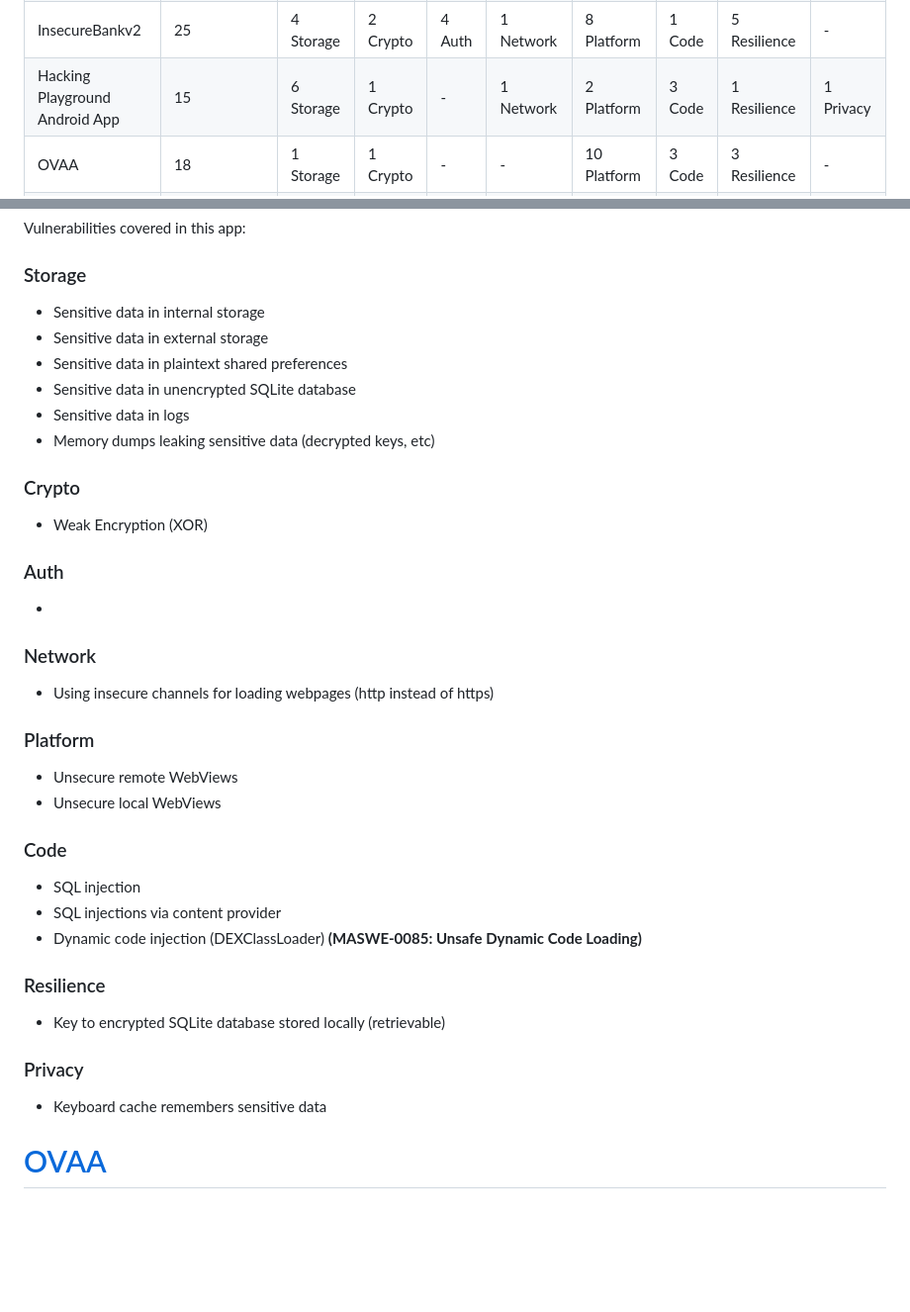
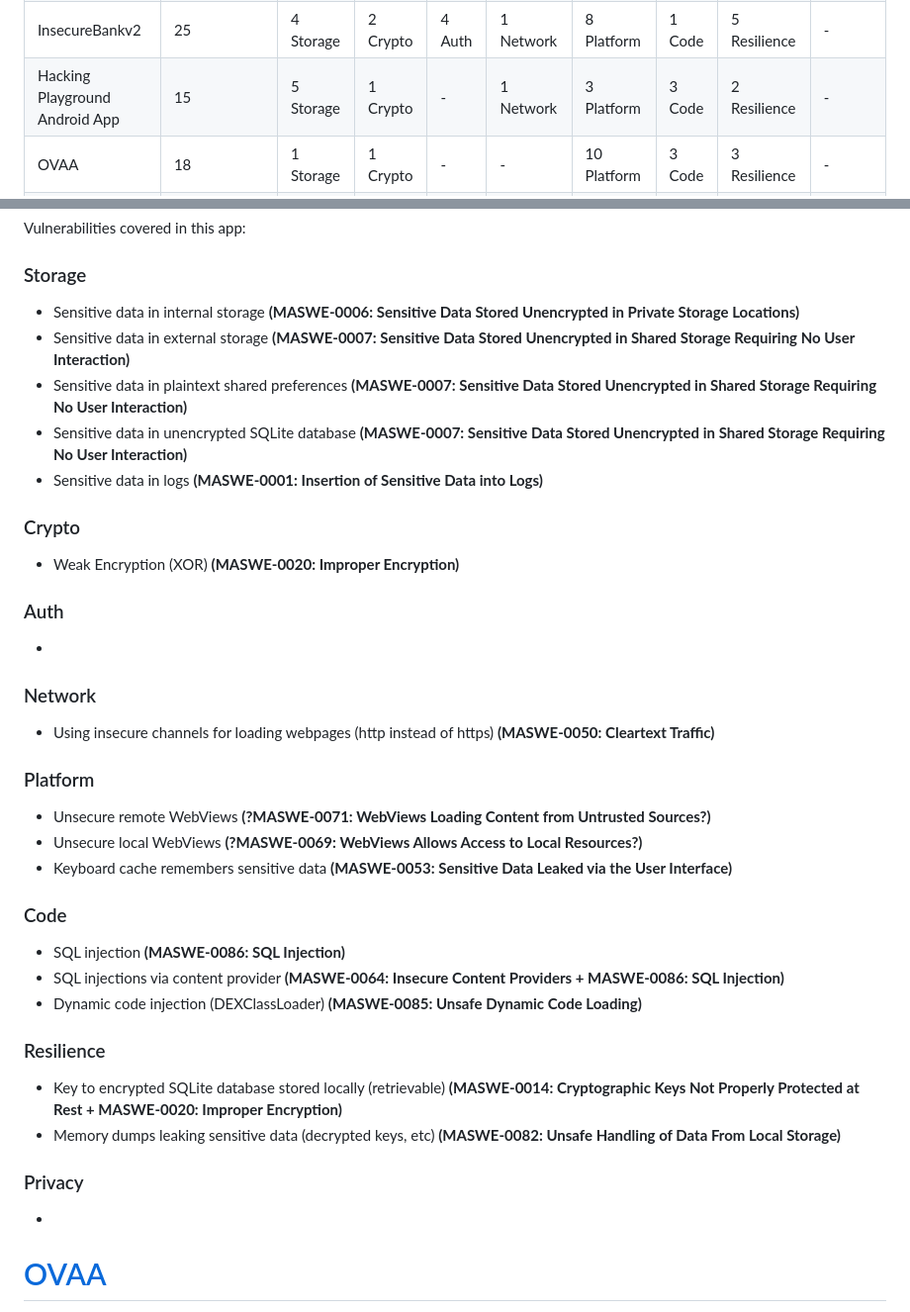
Before and after one commit to domi-cmd/Reference_Application_for_OWASP_MASTG, a Markdown page: dev_documents/seminar_thesis/existing_apps.md, 2 parts joined by grey strips. Shown: that part at 99% size. Drawn GitHub-style; blank space fills up the shorter version.

Commit message:
Matched HackingPlayground vulnerabilities to MASVS vulnerabilities in existing_apps.md

```diff
--- a/dev_documents/seminar_thesis/existing_apps.md
+++ b/dev_documents/seminar_thesis/existing_apps.md
@@ -3,7 +3,7 @@
 | Androgoat | 24 | 7 Storage | 1 Crypto | 1 Auth | 4 Network | 7 Platform | 1 Code | 2 Resilience | 1 Privacy |
 | DIVA | 13 | 5 Storage | - | 5 Auth | - | - | 3 Code | - | - |
 | InsecureBankv2 | 25 | 4 Storage | 2 Crypto | 4 Auth | 1 Network | 8 Platform | 1 Code | 5 Resilience | - |
-| Hacking Playground Android App | 15 | 6 Storage | 1 Crypto | - | 1 Network | 2 Platform | 3 Code | 1 Resilience | 1 Privacy |
+| Hacking Playground Android App | 15 | 5 Storage | 1 Crypto | - | 1 Network | 3 Platform | 3 Code | 2 Resilience | - |
 | OVAA | 18 | 1 Storage | 1 Crypto | - | - | 10 Platform | 3 Code | 3 Resilience | - |
 | InsecureShop | 19 | 2 Storage | - | 2 Auth | 1 Network | 13 Platform | - | 1 Resilience | - |
 | Finstergram | 5 | - | - | - | - | 3 Platform | 2 Code | - | - |
@@ -153,36 +153,37 @@ Vulnerabilities covered in this app:
 # [Hacking Playground Android App](https://github.com/OWASP/MASTG-Hacking-Playground)
 Vulnerabilities covered in this app:
 ### Storage
-- Sensitive data in internal storage
-- Sensitive data in external storage
-- Sensitive data in plaintext shared preferences
-- Sensitive data in unencrypted SQLite database
-- Sensitive data in logs
-- Memory dumps leaking sensitive data (decrypted keys, etc)
+- Sensitive data in internal storage **(MASWE-0006: Sensitive Data Stored Unencrypted in Private Storage Locations)**
+- Sensitive data in external storage **(MASWE-0007: Sensitive Data Stored Unencrypted in Shared Storage Requiring No User Interaction)**
+- Sensitive data in plaintext shared preferences **(MASWE-0007: Sensitive Data Stored Unencrypted in Shared Storage Requiring No User Interaction)**
+- Sensitive data in unencrypted SQLite database **(MASWE-0007: Sensitive Data Stored Unencrypted in Shared Storage Requiring No User Interaction)**
+- Sensitive data in logs **(MASWE-0001: Insertion of Sensitive Data into Logs)**
 
 ### Crypto
-- Weak Encryption (XOR)
+- Weak Encryption (XOR) **(MASWE-0020: Improper Encryption)**
 
 ### Auth
 -
 
 ### Network
-- Using insecure channels for loading webpages (http instead of https)
+- Using insecure channels for loading webpages (http instead of https) **(MASWE-0050: Cleartext Traffic)**
 
 ### Platform
-- Unsecure remote WebViews
-- Unsecure local WebViews
+- Unsecure remote WebViews **(?MASWE-0071: WebViews Loading Content from Untrusted Sources?)**
+- Unsecure local WebViews **(?MASWE-0069: WebViews Allows Access to Local Resources?)**
+- Keyboard cache remembers sensitive data **(MASWE-0053: Sensitive Data Leaked via the User Interface)**
 
 ### Code
-- SQL injection
-- SQL injections via content provider
+- SQL injection **(MASWE-0086: SQL Injection)**
+- SQL injections via content provider **(MASWE-0064: Insecure Content Providers + MASWE-0086: SQL Injection)**
 - Dynamic code injection (DEXClassLoader) **(MASWE-0085: Unsafe Dynamic Code Loading)**
 
 ### Resilience
-- Key to encrypted SQLite database stored locally (retrievable)
+- Key to encrypted SQLite database stored locally (retrievable) **(MASWE-0014: Cryptographic Keys Not Properly Protected at Rest + MASWE-0020: Improper Encryption)**
+- Memory dumps leaking sensitive data (decrypted keys, etc) **(MASWE-0082: Unsafe Handling of Data From Local Storage)**
 
 ### Privacy
-- Keyboard cache remembers sensitive data
+-
 
 
 
```
